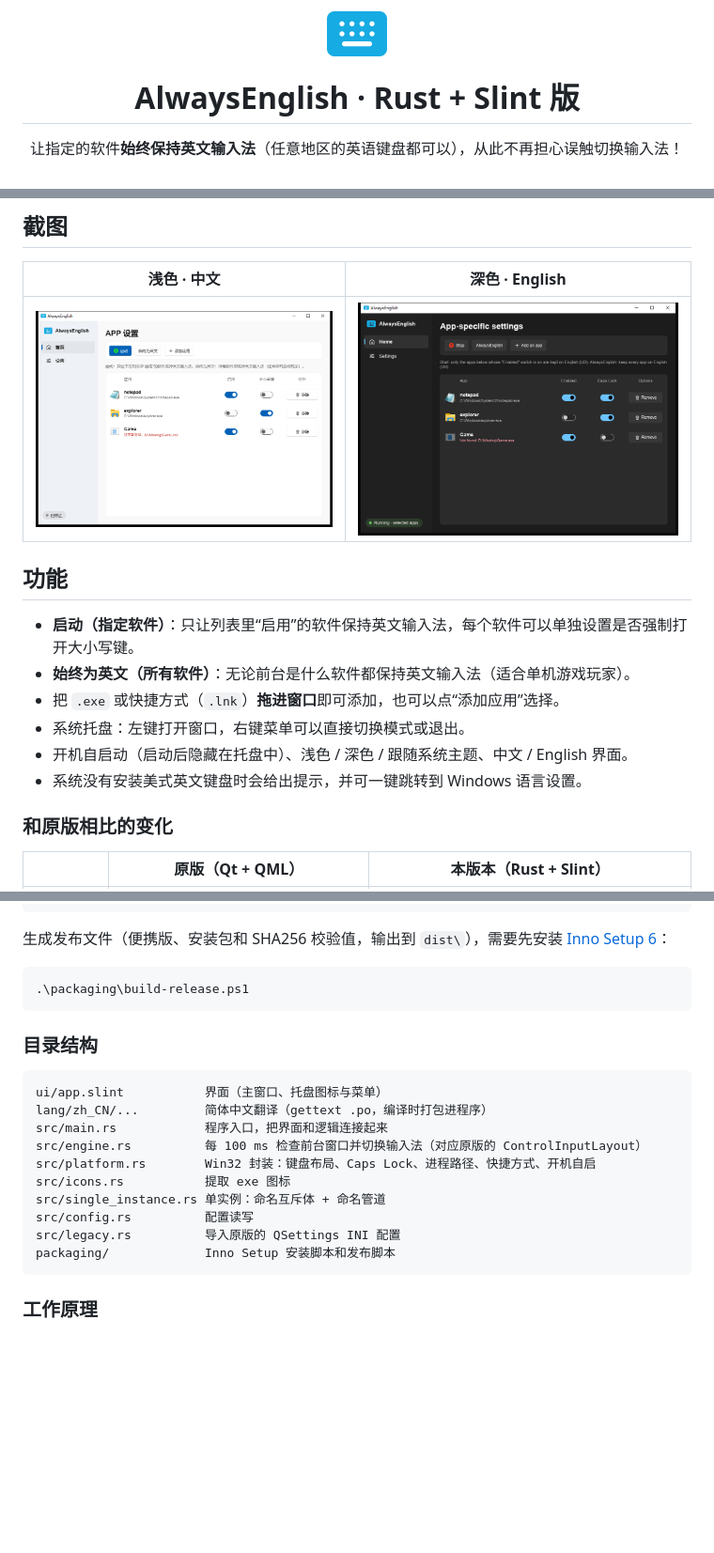
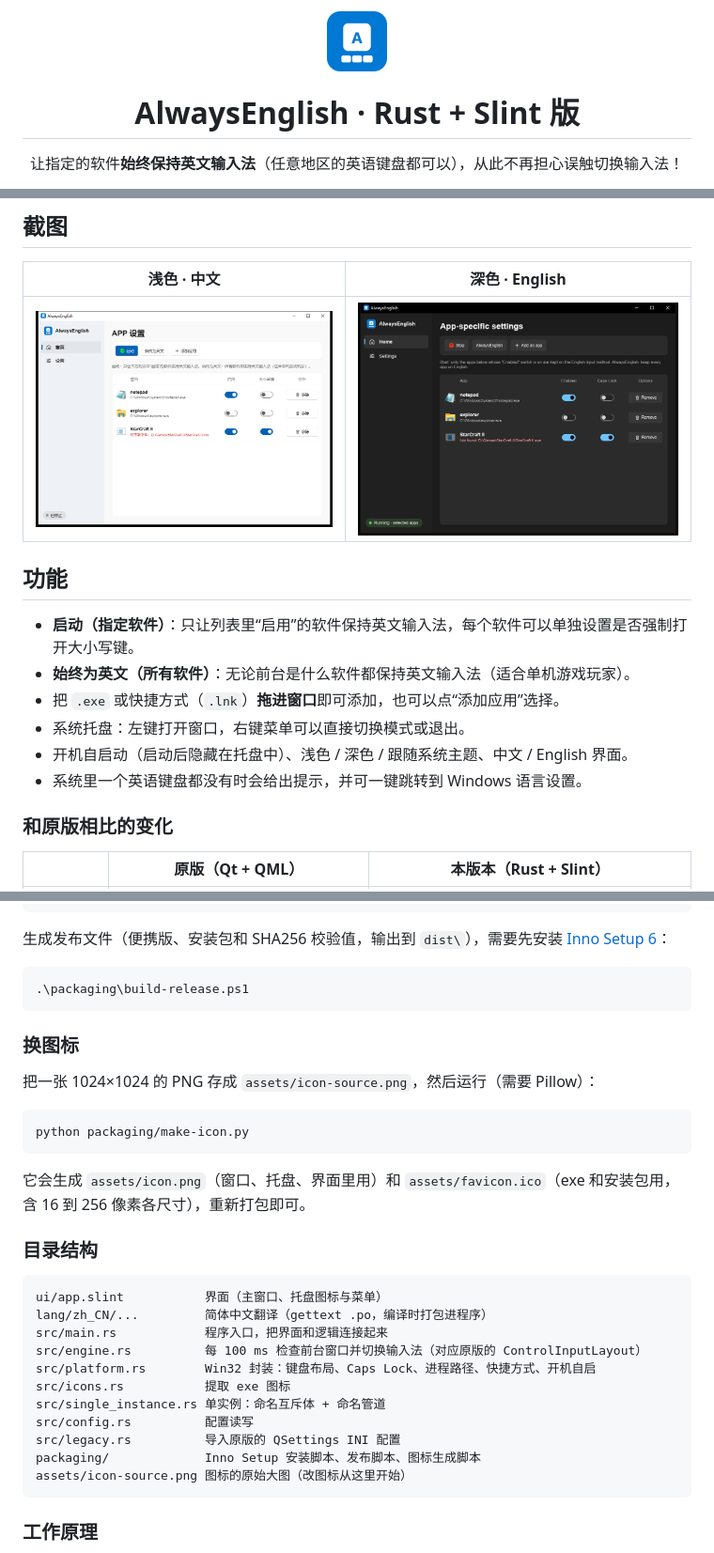
Before and after one commit to just-liuyi/AlwaysEnglish-rs, a Markdown page: README.md, 3 parts joined by grey strips. Shown at 94% size. GitHub-like rendering; pictures changed too: assets/logo.png, docs/screenshot-dark-en.png, docs/screenshot-light-zh.png; blank space fills up the shorter version.

````diff
--- a/README.md
+++ b/README.md
@@ -33,7 +33,7 @@
 - 把 `.exe` 或快捷方式（`.lnk`）**拖进窗口**即可添加，也可以点“添加应用”选择。
 - 系统托盘：左键打开窗口，右键菜单可以直接切换模式或退出。
 - 开机自启动（启动后隐藏在托盘中）、浅色 / 深色 / 跟随系统主题、中文 / English 界面。
-- 系统没有安装美式英文键盘时会给出提示，并可一键跳转到 Windows 语言设置。
+- 系统里一个英语键盘都没有时会给出提示，并可一键跳转到 Windows 语言设置。
 
 ### 和原版相比的变化
 
@@ -84,6 +84,16 @@ cargo test
 .\packaging\build-release.ps1
 ```
 
+### 换图标
+
+把一张 1024×1024 的 PNG 存成 `assets/icon-source.png`，然后运行（需要 Pillow）：
+
+```shell
+python packaging/make-icon.py
+```
+
+它会生成 `assets/icon.png`（窗口、托盘、界面里用）和 `assets/favicon.ico`（exe 和安装包用，含 16 到 256 像素各尺寸），重新打包即可。
+
 ### 目录结构
 
 ```
@@ -96,7 +106,8 @@ src/icons.rs           提取 exe 图标
 src/single_instance.rs 单实例：命名互斥体 + 命名管道
 src/config.rs          配置读写
 src/legacy.rs          导入原版的 QSettings INI 配置
-packaging/             Inno Setup 安装脚本和发布脚本
+packaging/             Inno Setup 安装脚本、发布脚本、图标生成脚本
+assets/icon-source.png 图标的原始大图（改图标从这里开始）
 ```
 
 ### 工作原理
````
Also changed, not shown: assets/icon-source.png (added), assets/icon.png, 7 other files.
